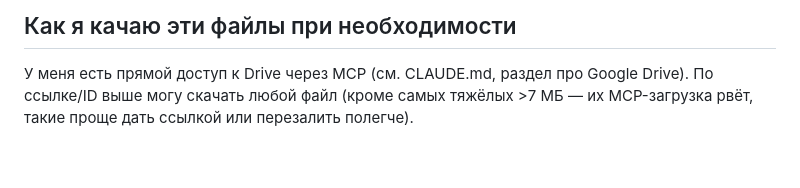
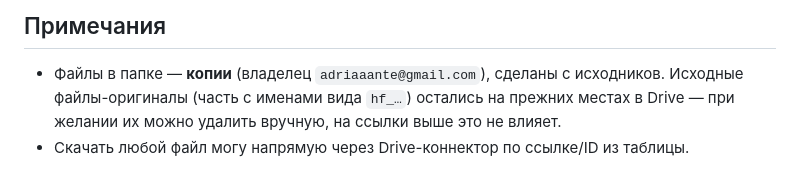
Before and after one commit to adriaaante/Angel-Dent-site, a Markdown page: _materials/announcements/INDEX.md, the part around one of its changes. Drawn GitHub-style.

```diff
--- a/_materials/announcements/INDEX.md
+++ b/_materials/announcements/INDEX.md
@@ -33,5 +35,6 @@
 
-## Как я качаю эти файлы при необходимости
-У меня есть прямой доступ к Drive через MCP (см. CLAUDE.md, раздел про Google Drive).
-По ссылке/ID выше могу скачать любой файл (кроме самых тяжёлых >7 МБ — их MCP-загрузка
-рвёт, такие проще дать ссылкой или перезалить полегче).
+## Примечания
+- Файлы в папке — **копии** (владелец `adriaaante@gmail.com`), сделаны с исходников.
+  Исходные файлы-оригиналы (часть с именами вида `hf_…`) остались на прежних местах
+  в Drive — при желании их можно удалить вручную, на ссылки выше это не влияет.
+- Скачать любой файл могу напрямую через Drive-коннектор по ссылке/ID из таблицы.
```
Also changed, not shown: other parts of _materials/announcements/INDEX.md (+15 -13 lines).
